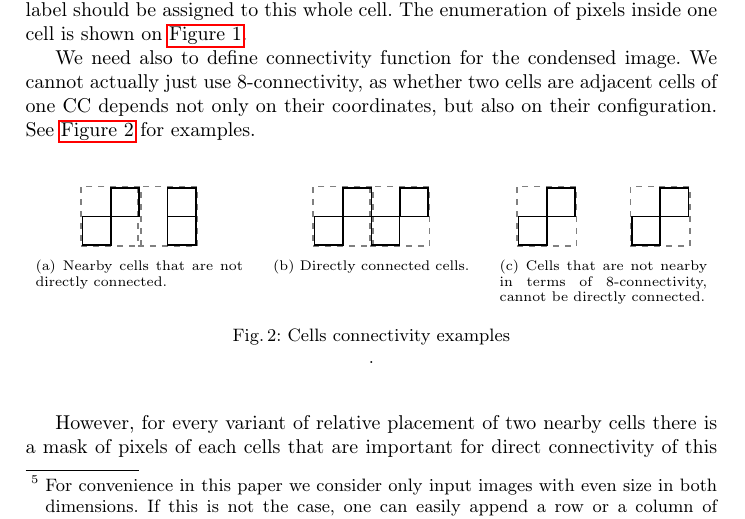
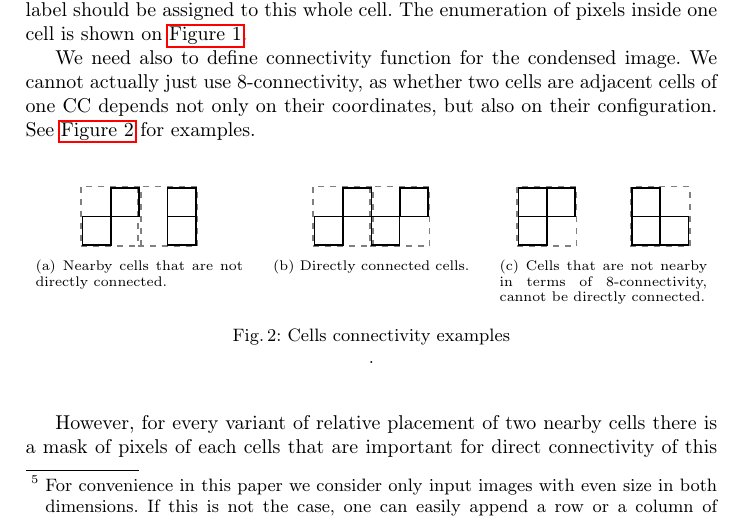
Before and after one commit to moskupols/image-labeling-benchmark, a LaTeX paper (paper/paper.tex): part of page 2 of 3, cut so that both start at the same text. Compiled offline with pdfLaTeX.

Commit message:
Move a box in connectivity example

```diff
--- a/paper/paper.tex
+++ b/paper/paper.tex
@@ -170,7 +170,7 @@ configuration. See \autoref{fig:connectivity:examples} for examples.
     \begin{tikzpicture}
       \foreach \x in {0.5,4.5}
         \node[cell] at (\x,0.5){};
-      \foreach \x/\y in {0/0, 1/1, 4/0, 5/1}
+      \foreach \x/\y in {0/0, 0/1, 1/1, 4/0, 4/1, 5/0}
         \node[whitebox] at (\x, \y){};
     \end{tikzpicture}
     \caption{Cells that are not nearby in terms of 8-connectivity, cannot be
```
